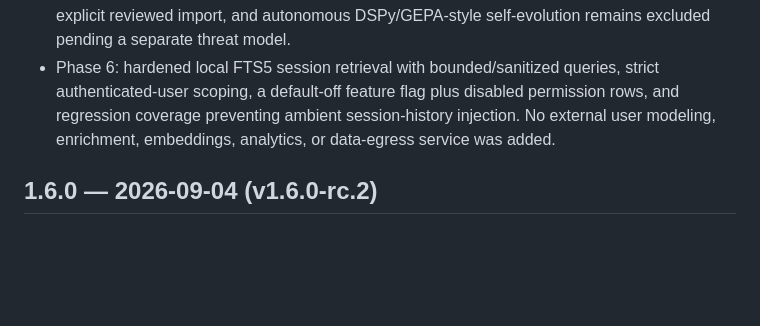
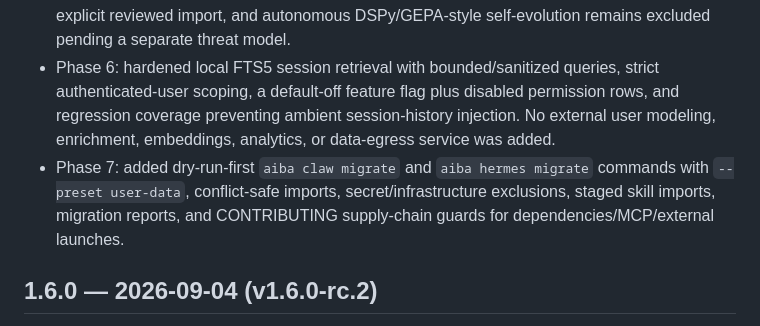
Before and after one commit to aibatech/aiba-agent, a Markdown page: CHANGELOG.md, the part around the change. Drawn GitHub-style; blank space fills up the shorter version.

Commit message:
integrate phase6 and phase7 changelog

```diff
--- a/CHANGELOG.md
+++ b/CHANGELOG.md
@@ -13,6 +13,7 @@
 - Phase 4: added a uniform MessagingAdapter security contract plus default-off Discord and Slack adapters. Both fail closed without owner allowlists; Slack verifies signed events/replay age and outbound rich-text parsing is disabled by default.
 - Phase 5: added Agent Skills core-format validation and package import, plus a Skills Guard static review aid for credential/destructive/network/shell/persistence/prompt-override signals. Agent Skills allowed-tools metadata never grants AIBA permissions, risky packages require explicit reviewed import, and autonomous DSPy/GEPA-style self-evolution remains excluded pending a separate threat model.
 - Phase 6: hardened local FTS5 session retrieval with bounded/sanitized queries, strict authenticated-user scoping, a default-off feature flag plus disabled permission rows, and regression coverage preventing ambient session-history injection. No external user modeling, enrichment, embeddings, analytics, or data-egress service was added.
+- Phase 7: added dry-run-first `aiba claw migrate` and `aiba hermes migrate` commands with `--preset user-data`, conflict-safe imports, secret/infrastructure exclusions, staged skill imports, migration reports, and CONTRIBUTING supply-chain guards for dependencies/MCP/external launches.
 
 
 ## 1.6.0 — 2026-09-04 (v1.6.0-rc.2)
```
